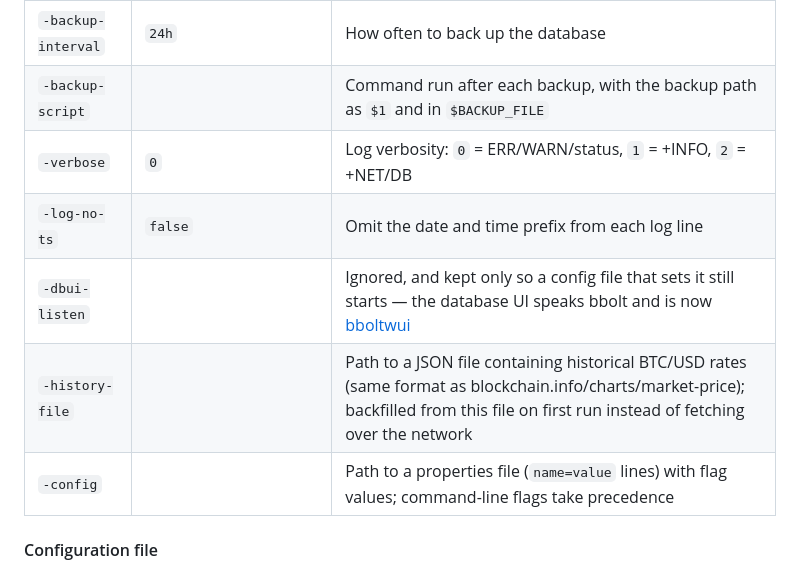
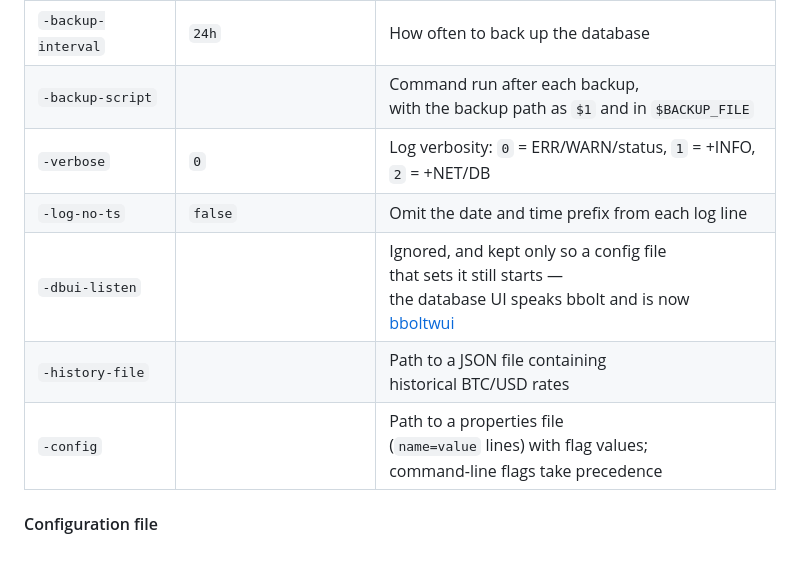
Before and after one commit to pin2t/bitnsbot, a Markdown page: README.md, the part around one of its changes. Rendered like a GitHub page.

Commit message:
fix: nicer table in readme (#221)

```diff
--- a/README.md
+++ b/README.md
@@ -39,10 +39,10 @@ Bitcoin blockchain explorer and events notification bot. It can send notificatio
 | `-backup-interval` | `24h` | How often to back up the database |
-| `-backup-script` | | Command run after each backup, with the backup path as `$1` and in `$BACKUP_FILE` |
-| `-verbose` | `0` | Log verbosity: `0` = ERR/WARN/status, `1` = +INFO, `2` = +NET/DB |
+| `-backup-script` | | Command run after each backup,<br>with the backup path as `$1` and in `$BACKUP_FILE` |
+| `-verbose` | `0` | Log verbosity: `0` = ERR/WARN/status, `1` = +INFO,<br>`2` = +NET/DB |
 | `-log-no-ts` | `false` | Omit the date and time prefix from each log line |
-| `-dbui-listen` | | Ignored, and kept only so a config file that sets it still starts — the database UI speaks bbolt and is now [bboltwui](https://github.com/pin2t/bboltwui) |
-| `-history-file` | | Path to a JSON file containing historical BTC/USD rates (same format as blockchain.info/charts/market-price); backfilled from this file on first run instead of fetching over the network |
-| `-config` | | Path to a properties file (`name=value` lines) with flag values; command-line flags take precedence |
+| `-dbui-listen` | | Ignored, and kept only so a config file<br>that sets it still starts —<br>the database UI speaks bbolt and is now<br>[bboltwui](https://github.com/pin2t/bboltwui) |
+| `-history-file` | | Path to a JSON file containing<br>historical BTC/USD rates |
+| `-config` | | Path to a properties file<br>(`name=value` lines) with flag values;<br>command-line flags take precedence |
 
 #### Configuration file
 
```
Also changed, not shown: other parts of README.md (+7 -7 lines).
